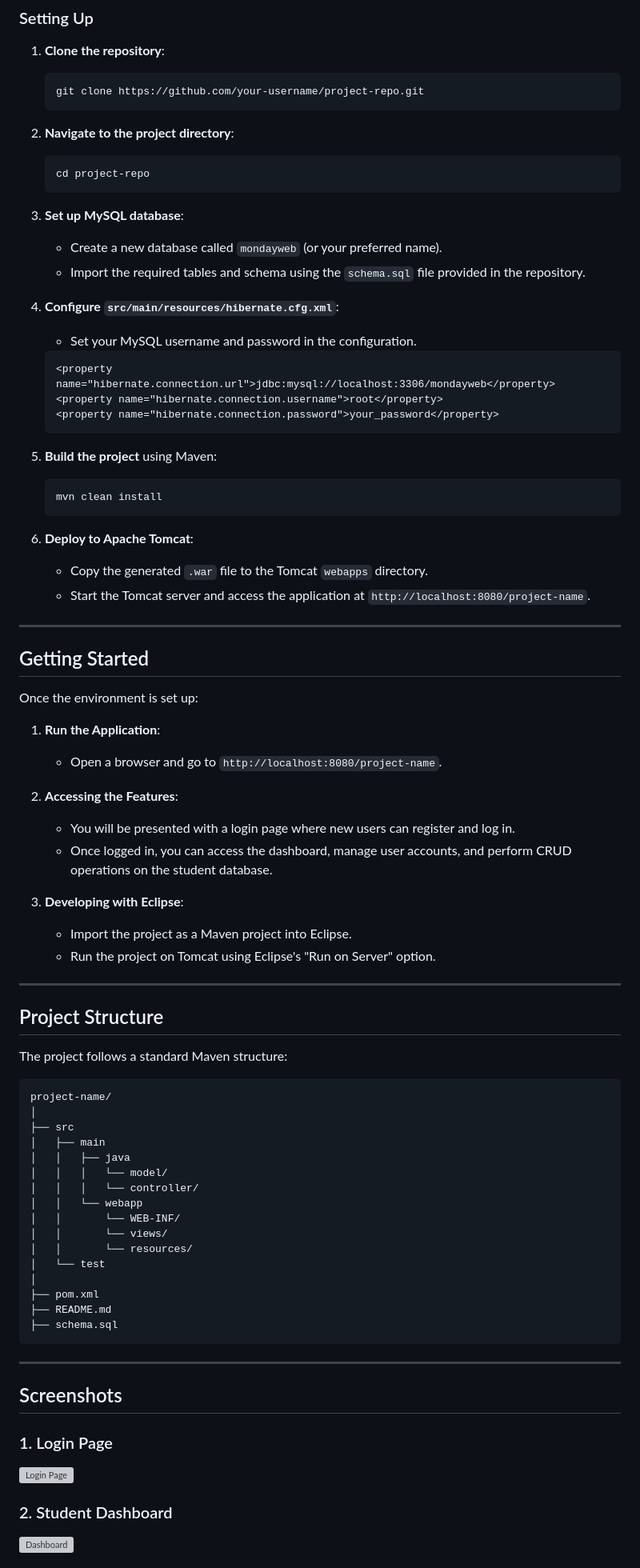
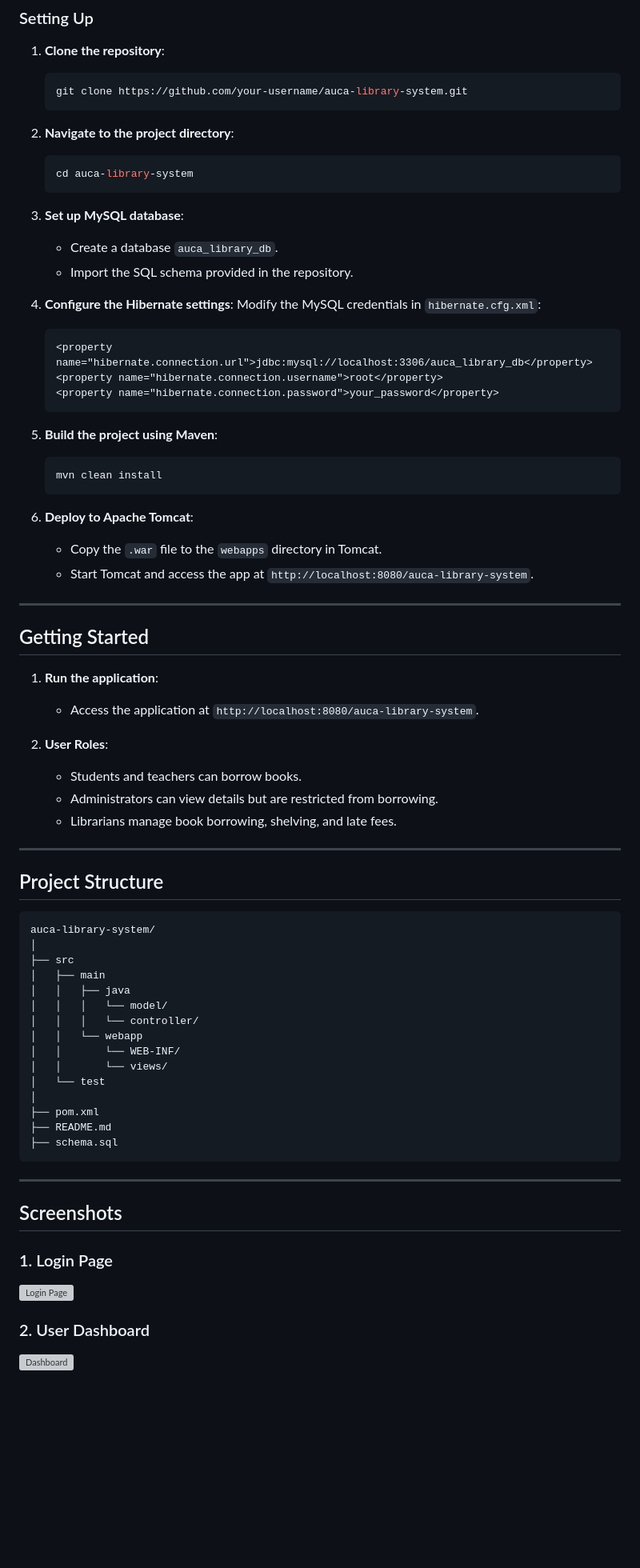
Before and after one commit to andremugabo/Mid_webTech_25337, a Markdown page: README.md, the part around the change printed below. Shown: that part at 80% size. Rendered like a GitHub page; blank space fills up the shorter version; grey boxes are pictures that could not be loaded.

````diff
--- a/README.md
+++ b/README.md
@@ -56,58 +74,52 @@ Ensure you have the following installed on your machine:
 1. **Clone the repository**:
    ```bash
-   git clone https://github.com/your-username/project-repo.git
+   git clone https://github.com/your-username/auca-library-system.git
    ```
+
 2. **Navigate to the project directory**:
    ```bash
-   cd project-repo
+   cd auca-library-system
    ```
 
 3. **Set up MySQL database**:
-   - Create a new database called `mondayweb` (or your preferred name).
-   - Import the required tables and schema using the `schema.sql` file provided in the repository.
+   - Create a database `auca_library_db`.
+   - Import the SQL schema provided in the repository.
 
-4. **Configure `src/main/resources/hibernate.cfg.xml`**:
-   - Set your MySQL username and password in the configuration.
-
+4. **Configure the Hibernate settings**:
+   Modify the MySQL credentials in `hibernate.cfg.xml`:
    ```xml
-   <property name="hibernate.connection.url">jdbc:mysql://localhost:3306/mondayweb</property>
+   <property name="hibernate.connection.url">jdbc:mysql://localhost:3306/auca_library_db</property>
    <property name="hibernate.connection.username">root</property>
    <property name="hibernate.connection.password">your_password</property>
    ```
 
-5. **Build the project** using Maven:
+5. **Build the project using Maven**:
    ```bash
    mvn clean install
    ```
 
 6. **Deploy to Apache Tomcat**:
-   - Copy the generated `.war` file to the Tomcat `webapps` directory.
-   - Start the Tomcat server and access the application at `http://localhost:8080/project-name`.
+   - Copy the `.war` file to the `webapps` directory in Tomcat.
+   - Start Tomcat and access the app at `http://localhost:8080/auca-library-system`.
 
 ---
 
 ## Getting Started
 
-Once the environment is set up:
+1. **Run the application**:
+   - Access the application at `http://localhost:8080/auca-library-system`.
 
-1. **Run the Application**:
-   - Open a browser and go to `http://localhost:8080/project-name`.
-
-2. **Accessing the Features**:
-   - You will be presented with a login page where new users can register and log in.
-   - Once logged in, you can access the dashboard, manage user accounts, and perform CRUD operations on the student database.
-
-3. **Developing with Eclipse**:
-   - Import the project as a Maven project into Eclipse.
-   - Run the project on Tomcat using Eclipse's "Run on Server" option.
+2. **User Roles**:
+   - Students and teachers can borrow books.
+   - Administrators can view details but are restricted from borrowing.
+   - Librarians manage book borrowing, shelving, and late fees.
 
 ---
 
 ## Project Structure
-The project follows a standard Maven structure:
 
 ```
-project-name/
+auca-library-system/
 │
 ├── src
 │   ├── main
@@ -117,7 +129,6 @@ project-name/
 │   │   └── webapp
 │   │       └── WEB-INF/
 │   │       └── views/
-│   │       └── resources/
 │   └── test
 │
 ├── pom.xml
@@ -132,6 +143,6 @@ project-name/
 ### 1. Login Page
 ![Login Page](https://via.placeholder.com/800x400)
 
-### 2. Student Dashboard
+### 2. User Dashboard
 ![Dashboard](https://via.placeholder.com/800x400)
 
````
Also changed, not shown: other parts of README.md (+48 -32 lines).
